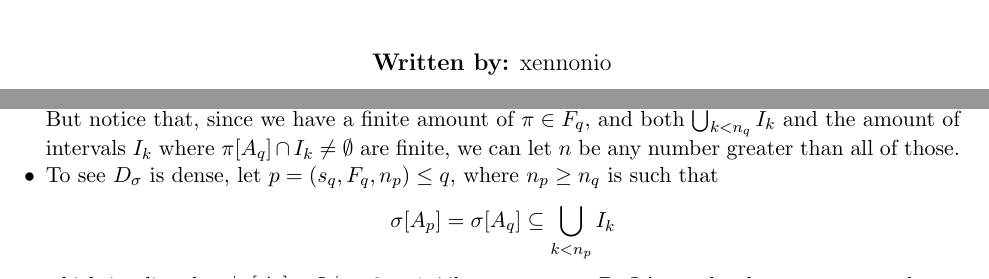
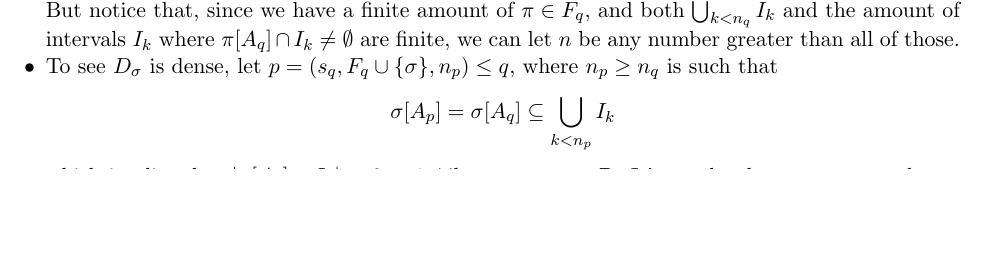
Before and after one commit to Xennonio/The-Rearrangement-and-Density-Cardinals, a LaTeX thesis (main.tex, which reads chapters/chapter5.tex): two parts of pages 1 and 45 of 47 before the commit and part of page 45 of 47 after it, the two joined at a grey line, cut at the place of the change, the shorter picture padded with empty space. Compiled offline with pdfLaTeX.

Commit message:
fixed F_p in ch 5

```diff
--- a/chapters/chapter5.tex
+++ b/chapters/chapter5.tex
@@ -54,7 +54,7 @@ Throughout the proof, we will use interchangeably the characteristic function $s
             \item $\lvert\pi[A_q]\cap I_k\rvert\leq 1$, $\forall k\geq n_p$, i.e., if $\pi[A_q]\cap I_k\neq\emptyset$, then $\pi(n)\notin I_k$.
         \end{itemize}
         But notice that, since we have a finite amount of $\pi\in F_q$, and both $\bigcup_{k<n_q}I_k$ and the amount of intervals $I_k$ where $\pi[A_q]\cap I_k\neq\emptyset$ are finite, we can let $n$ be any number greater than all of those.
-        \item To see $D_\sigma$ is dense, let $p=(s_q, F_q, n_p)\leq q$, where $n_p\geq n_q$ is such that
+        \item To see $D_\sigma$ is dense, let $p=(s_q, F_q \cup\{\sigma\}, n_p)\leq q$, where $n_p\geq n_q$ is such that
         $$\sigma[A_p]=\sigma[A_q]\subseteq\bigcup_{k<n_p}I_k$$
         which implies that $\lvert\sigma[A_p]\cap I_k\rvert=0\leq 1$, $\forall k\geq n_p$, so $p\in\mbb{P}$. It's not hard to see we can choose such $n_p$, since $\sigma[A_q]$ is finite. Then we have $p\leq q$, as desired.
     \end{itemize}
--- a/main.tex
+++ b/main.tex
@@ -8,7 +8,7 @@
 
 %% -- Document Format --
 \title{\Huge \textbf{The Rearrangement and Density Cardinals}}
-\author{\textbf{Written by:} xennonio}
+%% \author{\textbf{Written by:} xennonio}
 \date{}
 %% -- Document --
 \begin{document}
```
Also changed, not shown: The_Rearrangement_and_Density_Cardinals.pdf.
